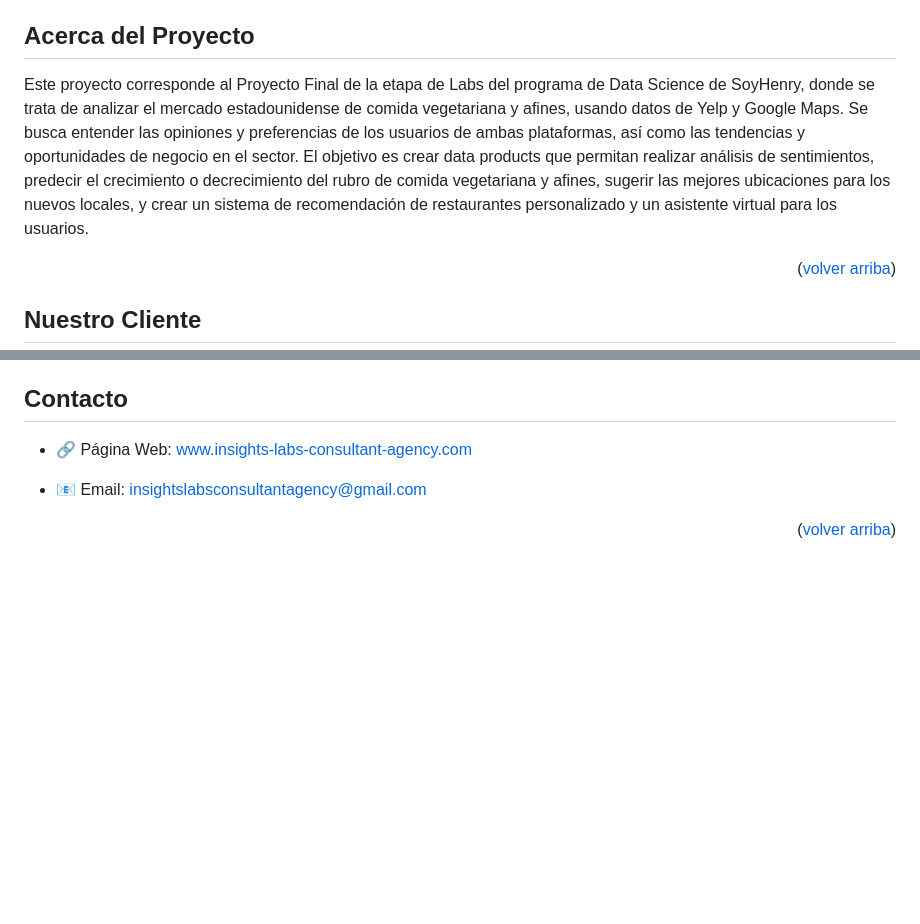
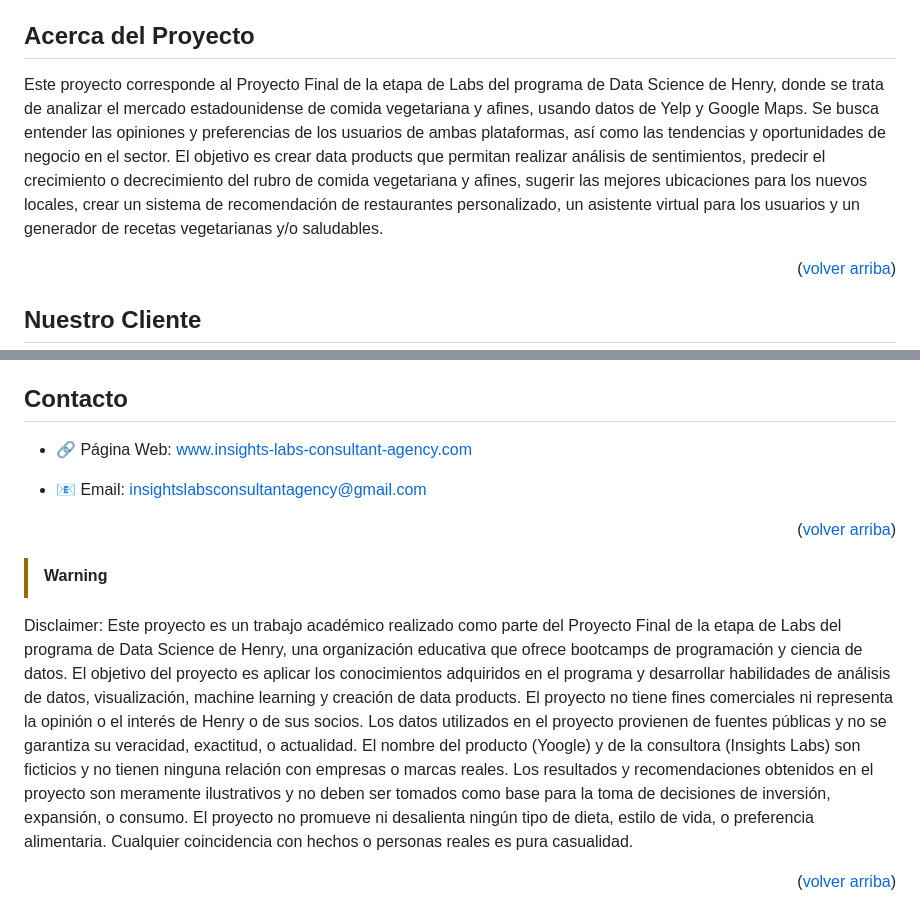
Before and after one commit to Insights-Labs-Consultant-Agency/yelp-google-maps-reviews-and-recommendations, a Markdown page: README.md, 2 parts joined by grey strips. Drawn GitHub-style; blank space fills up the shorter version.

Commit message:
📝 Update README.md

```diff
--- a/README.md
+++ b/README.md
@@ -76,7 +76,7 @@
   <img src="images/screenshot-api-home.png" alt="screenshot"/>
 </p> -->
 
-Este proyecto corresponde al Proyecto Final de la etapa de Labs del programa de Data Science de SoyHenry, donde se trata de analizar el mercado estadounidense de comida vegetariana y afines, usando datos de Yelp y Google Maps. Se busca entender las opiniones y preferencias de los usuarios de ambas plataformas, así como las tendencias y oportunidades de negocio en el sector. El objetivo es crear data products que permitan realizar análisis de sentimientos, predecir el crecimiento o decrecimiento del rubro de comida vegetariana y afines, sugerir las mejores ubicaciones para los nuevos locales, y crear un sistema de recomendación de restaurantes personalizado y un asistente virtual para los usuarios.
+Este proyecto corresponde al Proyecto Final de la etapa de Labs del programa de Data Science de Henry, donde se trata de analizar el mercado estadounidense de comida vegetariana y afines, usando datos de Yelp y Google Maps. Se busca entender las opiniones y preferencias de los usuarios de ambas plataformas, así como las tendencias y oportunidades de negocio en el sector. El objetivo es crear data products que permitan realizar análisis de sentimientos, predecir el crecimiento o decrecimiento del rubro de comida vegetariana y afines, sugerir las mejores ubicaciones para los nuevos locales, crear un sistema de recomendación de restaurantes personalizado, un asistente virtual para los usuarios y un generador de recetas vegetarianas y/o saludables.
 
 <p align="right">(<a href="#readme-top">volver arriba</a>)</p>
 
@@ -284,6 +284,13 @@ Queremos agradecer a las siguientes personas y recursos que nos han ayudado a re
 <p align="right">(<a href="#readme-top">volver arriba</a>)</p> -->
 
 
+<!-- Disclaimer -->
+>[!WARNING]
+ Disclaimer: Este proyecto es un trabajo académico realizado como parte del Proyecto Final de la etapa de Labs del programa de Data Science de Henry, una organización educativa que ofrece bootcamps de programación y ciencia de datos. El objetivo del proyecto es aplicar los conocimientos adquiridos en el programa y desarrollar habilidades de análisis de datos, visualización, machine learning y creación de data products. El proyecto no tiene fines comerciales ni representa la opinión o el interés de Henry o de sus socios. Los datos utilizados en el proyecto provienen de fuentes públicas y no se garantiza su veracidad, exactitud, o actualidad. El nombre del producto (Yoogle) y de la consultora (Insights Labs) son ficticios y no tienen ninguna relación con empresas o marcas reales. Los resultados y recomendaciones obtenidos en el proyecto son meramente ilustrativos y no deben ser tomados como base para la toma de decisiones de inversión, expansión, o consumo. El proyecto no promueve ni desalienta ningún tipo de dieta, estilo de vida, o preferencia alimentaria. Cualquier coincidencia con hechos o personas reales es pura casualidad.
+
+<p align="right">(<a href="#readme-top">volver arriba</a>)</p>
+
+
 <!-- MARKDOWN LINKS & IMAGES -->
 <!-- https://www.markdownguide.org/basic-syntax/#reference-style-links -->
 [contributors-shield]: https://img.shields.io/github/contributors/FreddyPinto/recsys-steam-games.svg?style=for-the-badge
```
